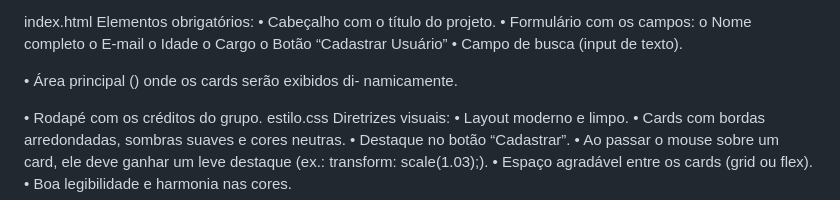
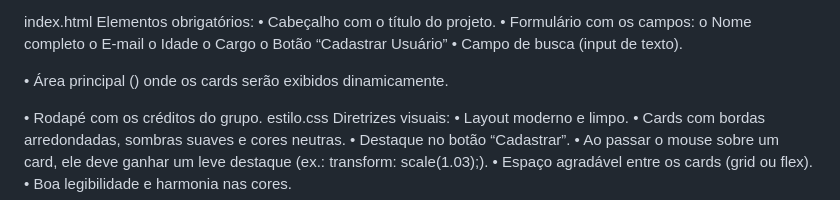
Before and after one commit to PedroPCAmaral/Aplicacao-Web-Interativa, a Markdown page: README.md, the part around the change. Drawn GitHub-style.

```diff
--- a/README.md
+++ b/README.md
@@ -54,8 +54,7 @@ o Cargo
 o Botão “Cadastrar Usuário”
 • Campo de busca (input de texto).
 
-• Área principal (<section id="lista-usuarios">) onde os cards serão exibidos di-
-namicamente.
+• Área principal (<section id="lista-usuarios">) onde os cards serão exibidos dinamicamente.
 
 • Rodapé com os créditos do grupo.
 estilo.css
```
